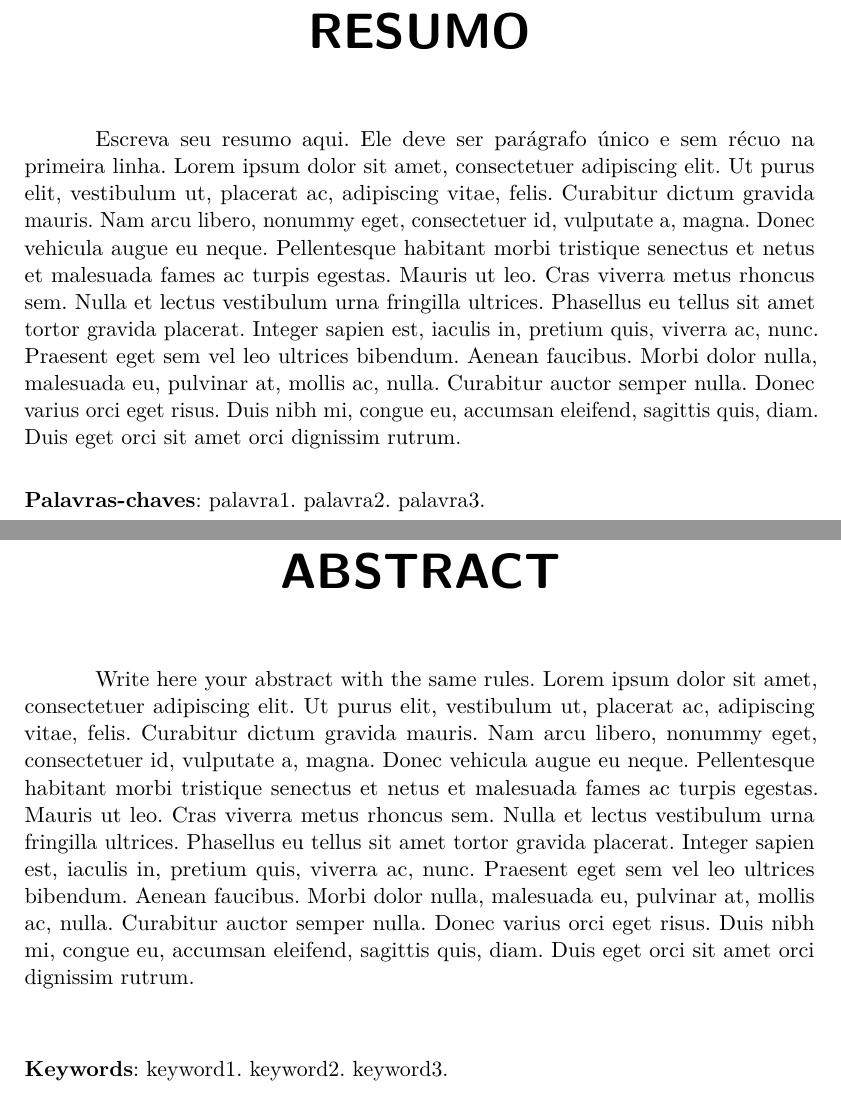
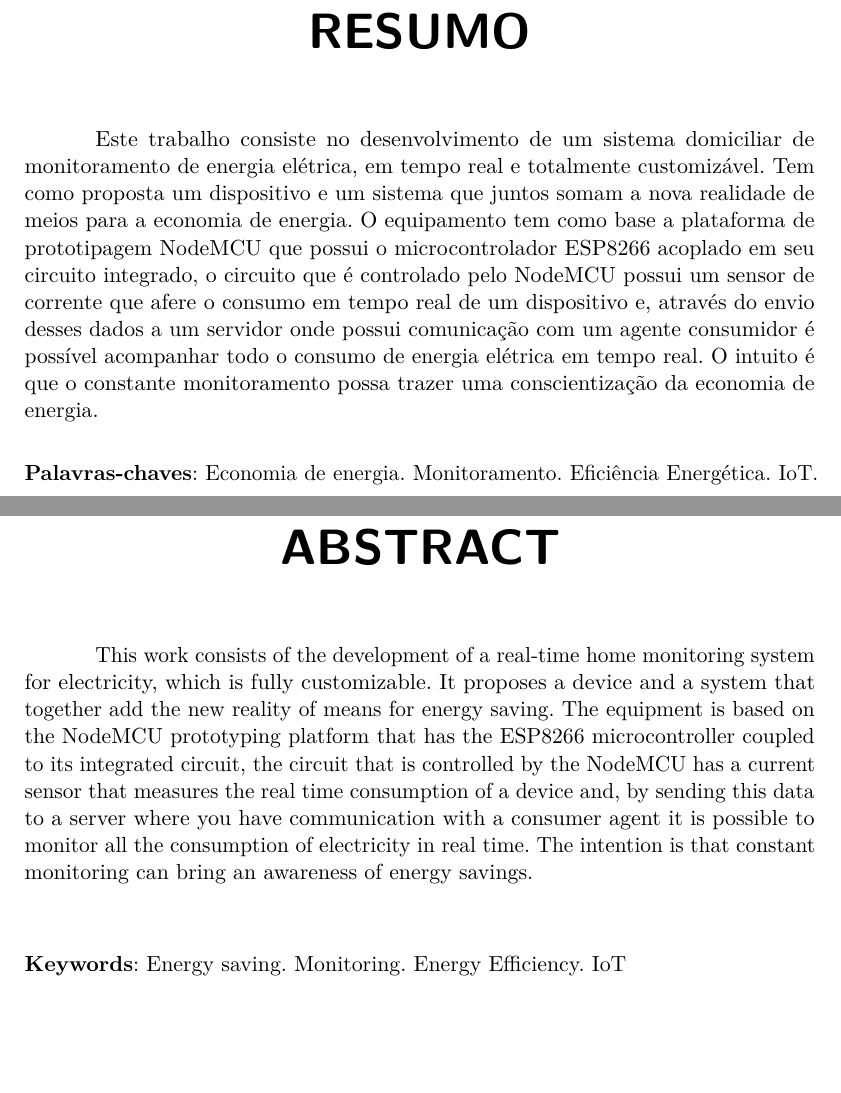
Before and after one commit to jonathanbraga/modelo-tcc-latex, a LaTeX thesis (main.tex, which reads pre-textuais/resumo.tex): two parts of pages 7 and 8 of 47, joined at a grey line, cut so that both start at the same text, the shorter picture padded with empty space. Compiled offline with pdfLaTeX.

Commit message:
#2 - resumo e abstract

```diff
--- a/pre-textuais/resumo.tex
+++ b/pre-textuais/resumo.tex
@@ -2,22 +2,25 @@
 \setlength{\absparsep}{18pt} % ajusta o espaçamento dos parágrafos do resumo
 \begin{resumo}
 
-Escreva seu resumo aqui. Ele deve ser parágrafo único e sem récuo na primeira linha.
- \lipsum[1-1]
+Este trabalho consiste no desenvolvimento de um sistema domiciliar de monitoramento de energia elétrica, em tempo real e totalmente customizável.
+Tem como proposta um dispositivo e um sistema que juntos somam a nova realidade de meios para a economia de energia.
+O equipamento tem como base a plataforma de prototipagem NodeMCU que possui o microcontrolador ESP8266 acoplado em seu circuito integrado,
+o circuito que é controlado pelo NodeMCU possui um sensor de corrente que afere o consumo em tempo real de um dispositivo e, através
+do envio desses dados a um servidor onde possui comunicação com um agente consumidor é possível acompanhar todo o consumo de energia elétrica em tempo real.
+O intuito é que o constante monitoramento possa trazer uma conscientização da economia de energia.
 
  \noindent
- \textbf{Palavras-chaves}: palavra1. palavra2. palavra3.
+ \textbf{Palavras-chaves}: Economia de energia. Monitoramento. Eficiência Energética. IoT.
 \end{resumo}
 % ---
 % resumo em inglês
 \begin{resumo}[Abstract]
 	\begin{otherlanguage*}{english}
 
-	Write here your abstract with the same rules.
-	\lipsum[1-1]
+	This work consists of the development of a real-time home monitoring system for electricity, which is fully customizable. It proposes a device and a system that together add the new reality of means for energy saving. The equipment is based on the NodeMCU prototyping platform that has the ESP8266 microcontroller coupled to its integrated circuit, the circuit that is controlled by the NodeMCU has a current sensor that measures the real time consumption of a device and, by sending this data to a server where you have communication with a consumer agent it is possible to monitor all the consumption of electricity in real time. The intention is that constant monitoring can bring an awareness of energy savings.
 
 	\vspace{\onelineskip}
 	\noindent
-	\textbf{Keywords}: keyword1. keyword2. keyword3.
+	\textbf{Keywords}: Energy saving. Monitoring. Energy Efficiency. IoT
 	\end{otherlanguage*}
 \end{resumo}
```
Also changed, not shown: main.pdf.
